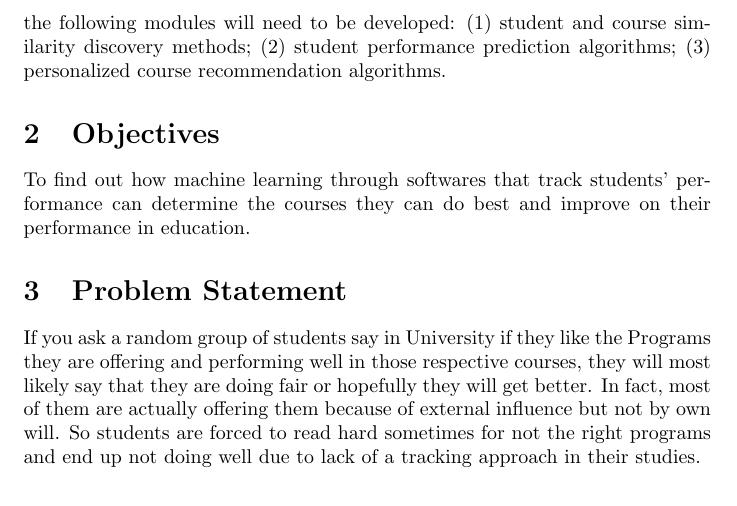
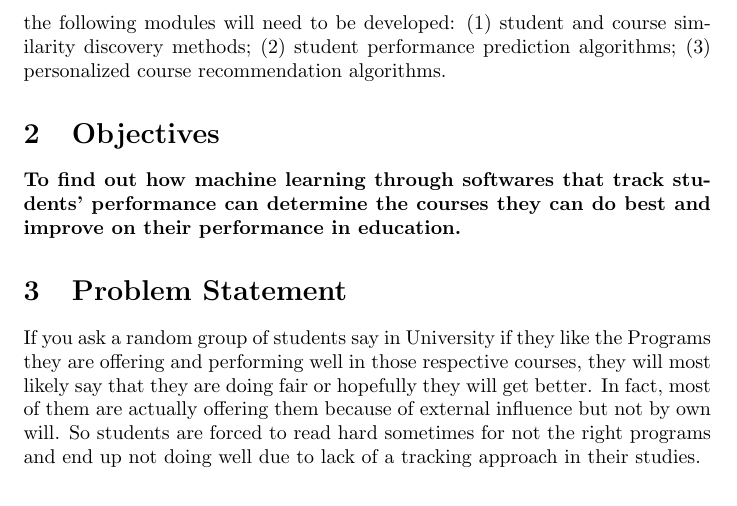
Before and after one commit to Micheal11/Concept-Paper, a LaTeX document (Concept Paper.tex): part of page 2 of 3, cut so that both start at the same text. Compiled offline with pdfLaTeX.

Commit message:
Update Concept Paper.tex

```diff
--- a/Concept Paper.tex
+++ b/Concept Paper.tex
@@ -17,7 +17,7 @@ predicting student performance in completing degrees (e.g. college programs) is
 There are steadily increasing numbers of students enrolling in college and universities but the degrees offered ignore differences in backgrounds, abilities, learning styles and career goals. Worse more, due to insufficient teachers, students have a lot of work to  do by themselves. Poor learning results as well as low engagement, dissatisfaction and high dropout rates. In this project, an interactive electronic system will be built that is personalized for each student, is able to continuously track progress and goals, capitalize on the knowledge accumulated, and recommend suitable courses and activities in order to build skills, enhance interest and promote  long-term goals. In effect, our personalized interactive system operates as “if” there is a dedicated mentor for each student. To build this system, the following modules will need to be developed: (1) student and course similarity discovery methods; (2) student performance prediction algorithms; (3) personalized course recommendation algorithms.
 
 \section{Objectives}
-To find out how machine learning through softwares that track students' performance can determine the courses they can do best and improve on their performance in education.
+\textbf{To find out how machine learning through softwares that track students' performance can determine the courses they can do best and improve on their performance in education.}
 
 \section{Problem Statement}
 If you ask a random group of students say in University if they like the Programs they are offering and performing well in those respective courses, they will most likely say that they are doing fair or hopefully they will get better. In fact, most of them are actually offering them because of external influence but not by own will. So students are forced to read hard sometimes for not the right programs and end up not doing well due to lack of a tracking approach in their studies.
```
